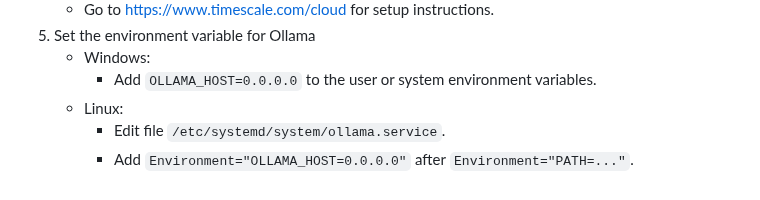
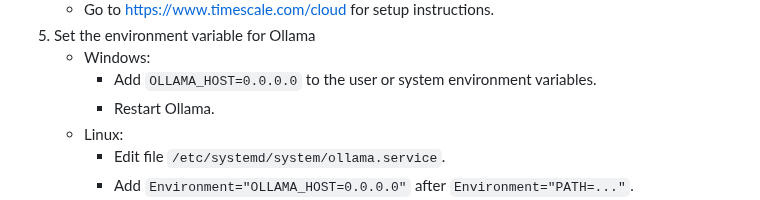
Before and after one commit to MrDoe/ClippyAI, a Markdown page: README.md, the part around the change. Drawn GitHub-style.

```diff
--- a/README.md
+++ b/README.md
@@ -49,6 +49,7 @@ Please be patient, as the downloading can take a few minutes, depending on how f
 2. Set the environment variable for Ollama
     - Windows:
         - Add `OLLAMA_HOST=0.0.0.0` to the user or system environment variables.
+        - Restart Ollama.
     - Linux:
         - Edit file `/etc/systemd/system/ollama.service`.
         - Add `Environment="OLLAMA_HOST=0.0.0.0"` after `Environment="PATH=..."`.
```
